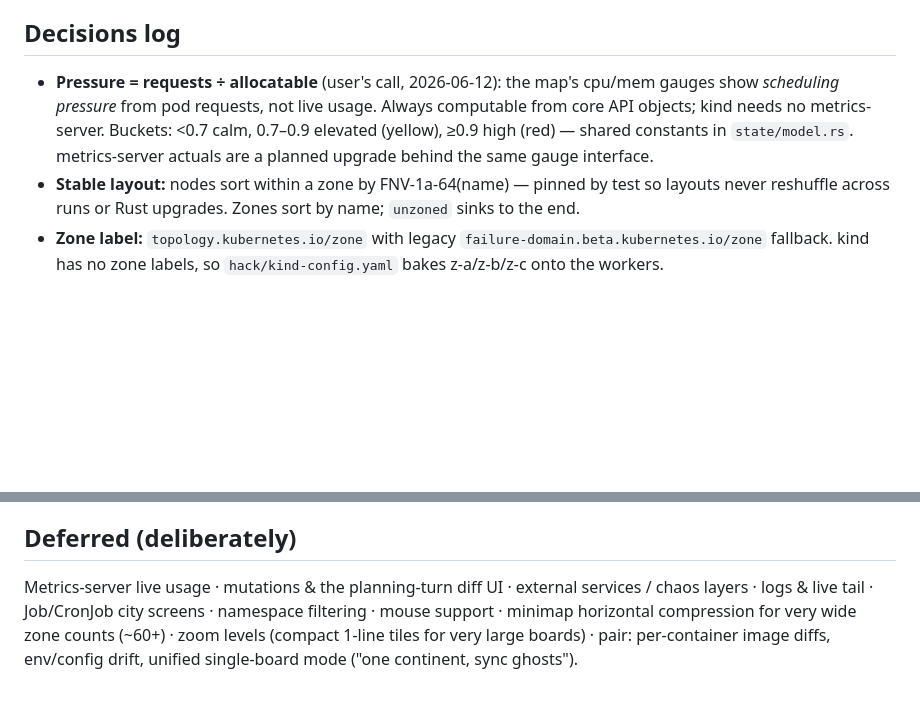
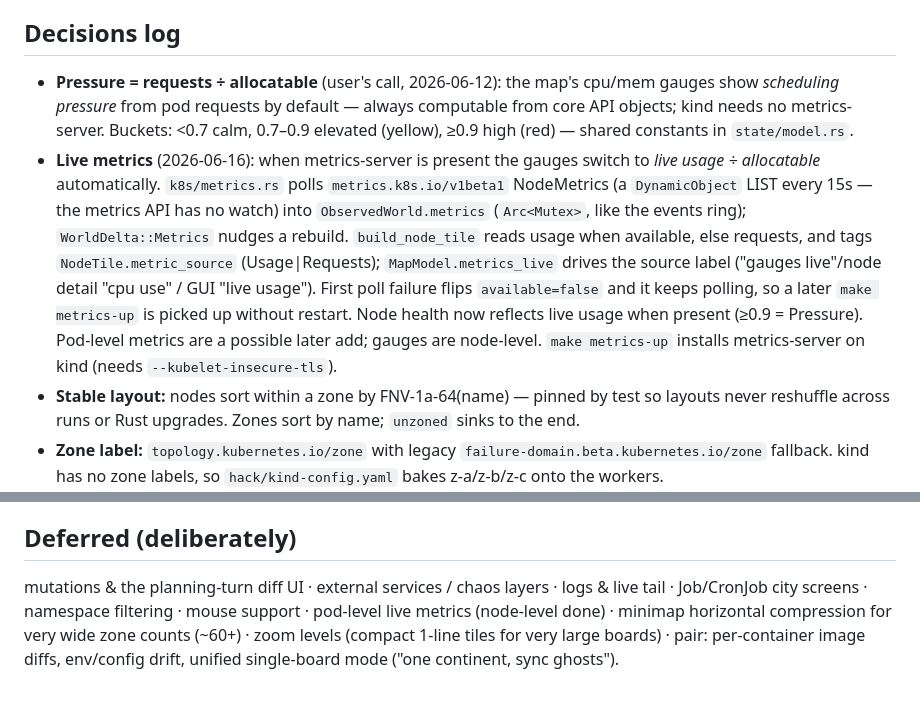
Before and after one commit to Kubernation/kubernation, a Markdown page: CLAUDE.md, 2 parts joined by grey strips. Rendered like a GitHub page; blank space fills up the shorter version.

```diff
--- a/CLAUDE.md
+++ b/CLAUDE.md
@@ -75,11 +75,23 @@ what makes the interesting logic unit-testable without a cluster.
 ## Decisions log
 
 - **Pressure = requests ÷ allocatable** (user's call, 2026-06-12): the map's
-  cpu/mem gauges show *scheduling pressure* from pod requests, not live
-  usage. Always computable from core API objects; kind needs no
-  metrics-server. Buckets: <0.7 calm, 0.7–0.9 elevated (yellow), ≥0.9 high
-  (red) — shared constants in `state/model.rs`. metrics-server actuals are a
-  planned upgrade behind the same gauge interface.
+  cpu/mem gauges show *scheduling pressure* from pod requests by default —
+  always computable from core API objects; kind needs no metrics-server.
+  Buckets: <0.7 calm, 0.7–0.9 elevated (yellow), ≥0.9 high (red) — shared
+  constants in `state/model.rs`.
+- **Live metrics** (2026-06-16): when metrics-server is present the gauges
+  switch to *live usage ÷ allocatable* automatically. `k8s/metrics.rs`
+  polls `metrics.k8s.io/v1beta1` NodeMetrics (a `DynamicObject` LIST every
+  15s — the metrics API has no watch) into `ObservedWorld.metrics`
+  (`Arc<Mutex>`, like the events ring); `WorldDelta::Metrics` nudges a
+  rebuild. `build_node_tile` reads usage when available, else requests, and
+  tags `NodeTile.metric_source` (Usage|Requests); `MapModel.metrics_live`
+  drives the source label ("gauges live"/node detail "cpu use" / GUI "live
+  usage"). First poll failure flips `available=false` and it keeps polling,
+  so a later `make metrics-up` is picked up without restart. Node health
+  now reflects live usage when present (≥0.9 = Pressure). Pod-level metrics
+  are a possible later add; gauges are node-level. `make metrics-up`
+  installs metrics-server on kind (needs `--kubelet-insecure-tls`).
 - **Stable layout:** nodes sort within a zone by FNV-1a-64(name) — pinned by
   test so layouts never reshuffle across runs or Rust upgrades. Zones sort
   by name; `unzoned` sinks to the end.
@@ -379,9 +391,9 @@ never blocks input.
 
 ## Deferred (deliberately)
 
-Metrics-server live usage · mutations & the planning-turn diff UI ·
-external services / chaos layers · logs & live tail · Job/CronJob city
-screens · namespace filtering · mouse support · minimap horizontal
+mutations & the planning-turn diff UI · external services / chaos layers ·
+logs & live tail · Job/CronJob city screens · namespace filtering · mouse
+support · pod-level live metrics (node-level done) · minimap horizontal
 compression for very wide zone counts (~60+) · zoom levels (compact 1-line
 tiles for very large boards) · pair: per-container image diffs, env/config
 drift, unified single-board mode ("one continent, sync ghosts").
```
Also changed, not shown: README.md (+7 -3 lines), docs/gui-metrics.png (added), 12 other files.
